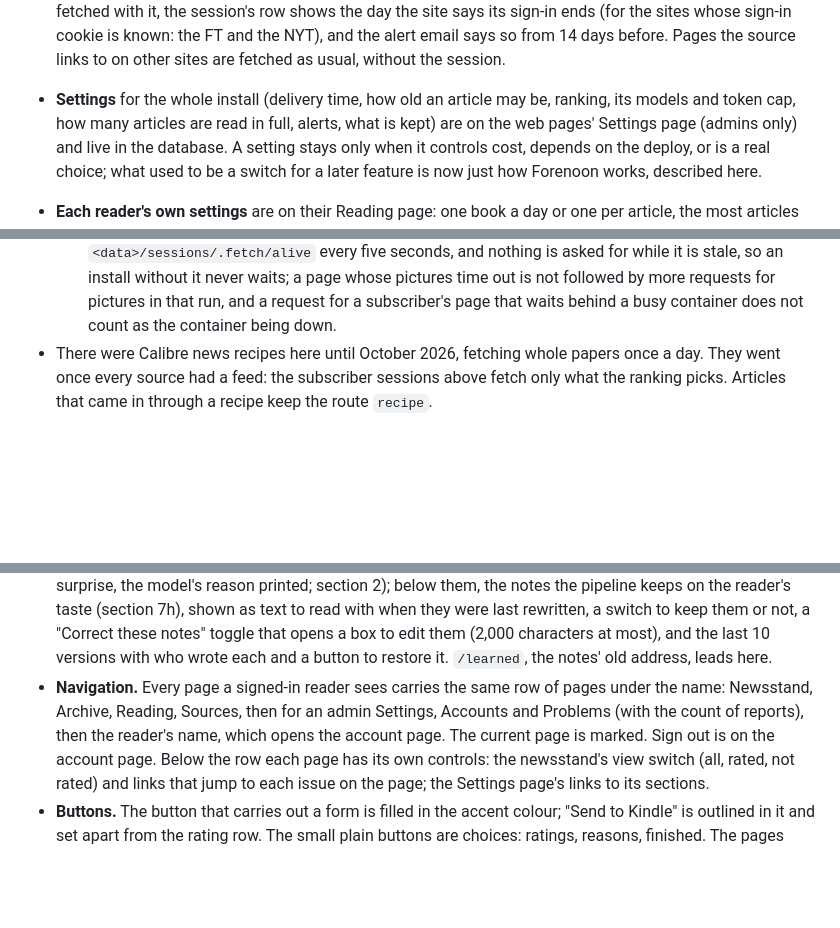
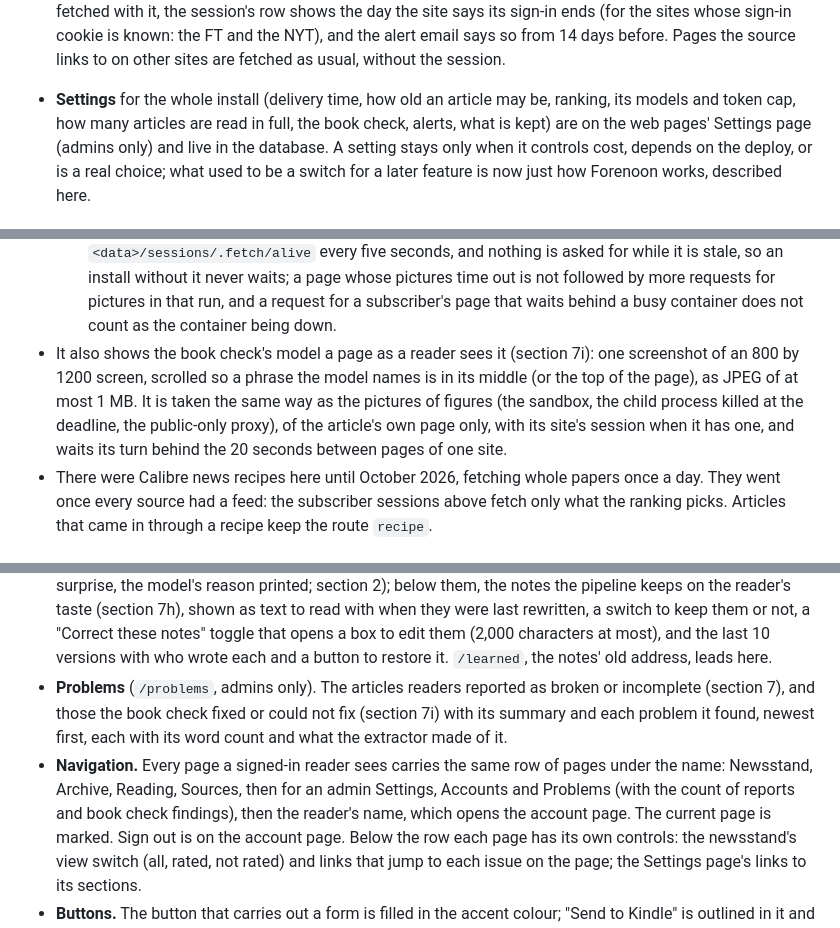
Before and after one commit to johnhringiv/forenoon, a Markdown page: docs/PRD.md, 3 parts joined by grey strips. Rendered like a GitHub page; blank space fills up the shorter version.

Commit message:
PRD: the book check
Co-Authored-By: Claude Opus 5.5 <noreply@anthropic.com>

```diff
--- a/docs/PRD.md
+++ b/docs/PRD.md
@@ -134,7 +134,8 @@ what its own users configure and delivers only to the addresses its readers have
   session.
 
 - **Settings** for the whole install (delivery time, how old an article may be, ranking,
-  its models and token cap, how many articles are read in full, alerts, what is kept) are
+  its models and token cap, how many articles are read in full, the book check, alerts, what
+  is kept) are
   on the web pages' Settings page (admins only) and live in the database. A setting stays
   only when it controls cost, depends on the deploy, or is a real choice; what used to be a
   switch for a later feature is now just how Forenoon works, described here.
@@ -574,6 +629,12 @@ source).
     stale, so an install without it never waits; a page whose pictures time out is not
     followed by more requests for pictures in that run, and a request for a subscriber's page
     that waits behind a busy container does not count as the container being down.
+- It also shows the book check's model a page as a reader sees it (section 7i): one
+  screenshot of an 800 by 1200 screen, scrolled so a phrase the model names is in its middle
+  (or the top of the page), as JPEG of at most 1 MB. It is taken the same way as the pictures
+  of figures (the sandbox, the child process killed at the deadline, the public-only proxy),
+  of the article's own page only, with its site's session when it has one, and waits its
+  turn behind the 20 seconds between pages of one site.
 - There were Calibre news recipes here until October 2026, fetching whole papers once a day.
   They went once every source had a feed: the subscriber sessions above fetch only what the
   ranking picks. Articles that came in through a recipe keep the route `recipe`.
@@ -834,9 +895,13 @@ database with the pipeline.
   text to read with when they were last rewritten, a switch to keep them or not, a
   "Correct these notes" toggle that opens a box to edit them (2,000 characters at most),
   and the last 10 versions with who wrote each and a button to restore it. `/learned`, the notes' old address, leads here.
+- **Problems** (`/problems`, admins only). The articles readers reported as broken or
+  incomplete (section 7), and those the book check fixed or could not fix (section 7i) with
+  its summary and each problem it found, newest first, each with its word count and what the
+  extractor made of it.
 - **Navigation.** Every page a signed-in reader sees carries the same row of pages under the
   name: Newsstand, Archive, Reading, Sources, then for an admin Settings, Accounts and
-  Problems (with the count of reports), then the reader's name, which opens the account page. The current
+  Problems (with the count of reports and book check findings), then the reader's name, which opens the account page. The current
   page is marked. Sign out is on the account page. Below the row each page has its own
   controls: the newsstand's view switch (all, rated, not rated) and links that jump to each
   issue on the page; the Settings page's links to its sections.
```
Also changed, not shown: other parts of docs/PRD.md (+55 -1 lines).
